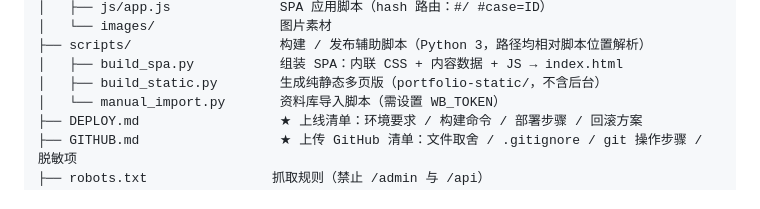
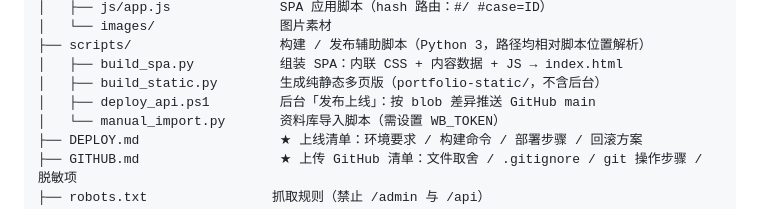
Before and after one commit to ZZJJR/zjrportfolio, a Markdown page: README.md, the part around the change. Drawn GitHub-style.

Commit message:
publish: update portfolio content 2026-10-24 13:37

```diff
--- a/README.md
+++ b/README.md
@@ -31,6 +31,7 @@
 ├── scripts/                   构建 / 发布辅助脚本（Python 3，路径均相对脚本位置解析）
 │   ├── build_spa.py           组装 SPA：内联 CSS + 内容数据 + JS → index.html
 │   ├── build_static.py        生成纯静态多页版（portfolio-static/，不含后台）
+│   ├── deploy_api.ps1         后台「发布上线」：按 blob 差异推送 GitHub main
 │   └── manual_import.py       资料库导入脚本（需设置 WB_TOKEN）
 ├── DEPLOY.md                  ★ 上线清单：环境要求 / 构建命令 / 部署步骤 / 回滚方案
 ├── GITHUB.md                  ★ 上传 GitHub 清单：文件取舍 / .gitignore / git 操作步骤 / 脱敏项
```
